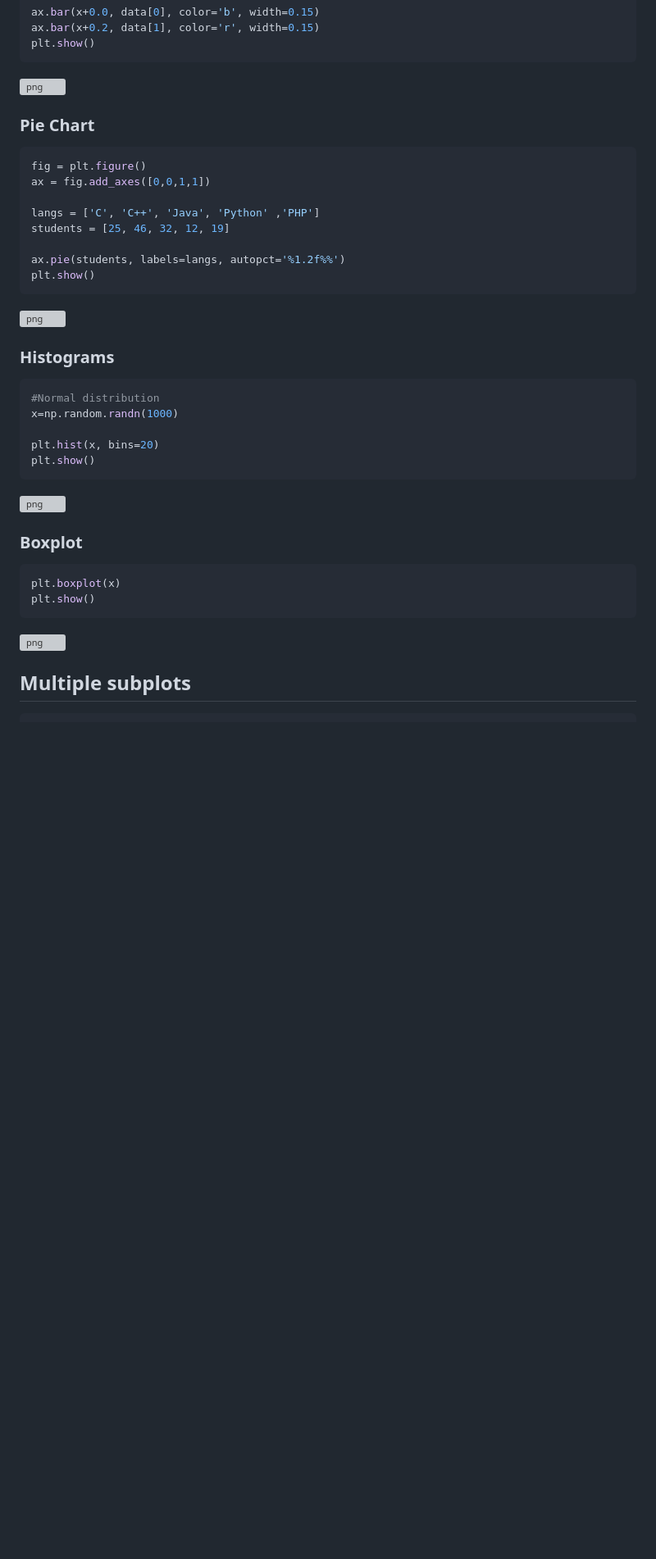
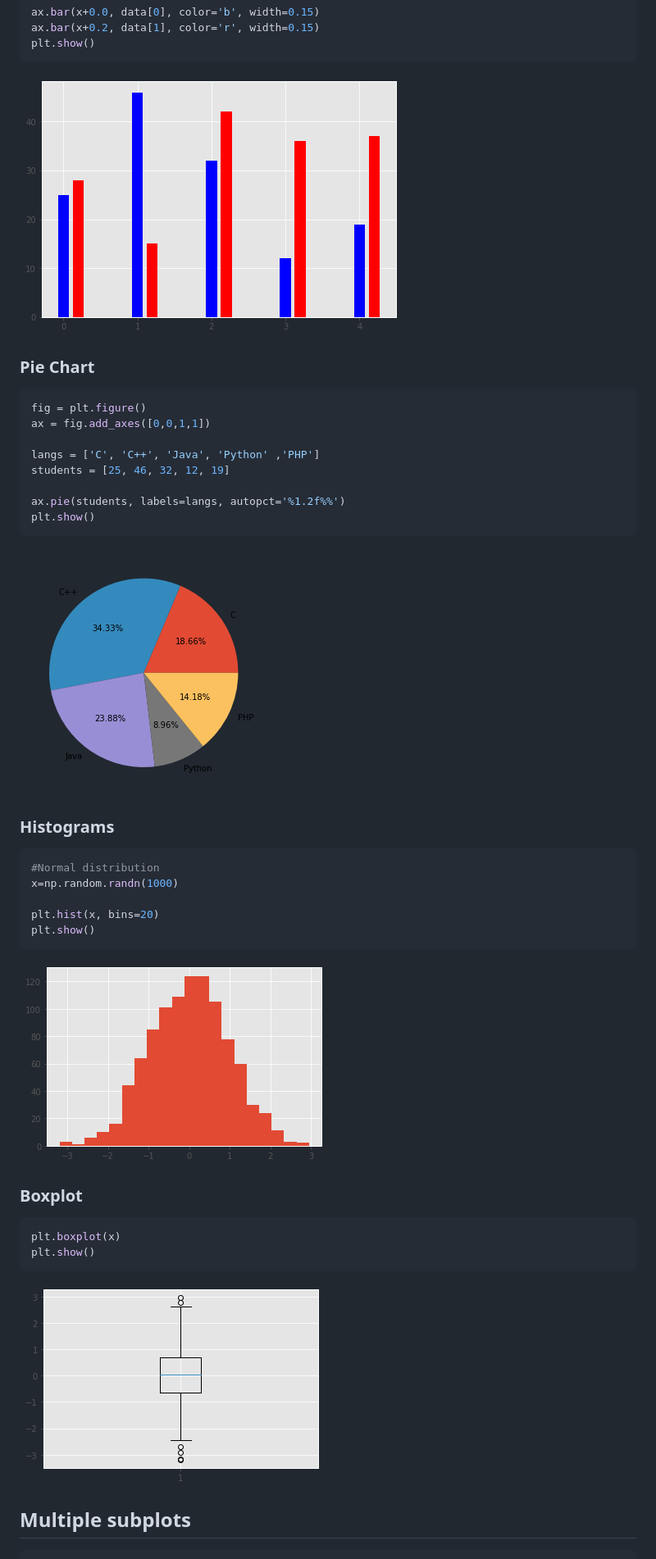
Before and after one commit to JlSeixasJr/IntroToDS, a Markdown page: 03 Matplotlib.md, the part around one of its changes. Shown at 82% size. GitHub-like rendering; blank space fills up the shorter version; grey boxes are pictures that could not be loaded.

```diff
--- a/03 Matplotlib.md
+++ b/03 Matplotlib.md
@@ -451,7 +451,7 @@ plt.show()
 
 
 
-![png](image/03/output_26_0.png)
+![png](images/03/output_26_0.png)
 
 
 
@@ -471,7 +471,7 @@ plt.show()
 
 
 
-![png](image/03/output_28_0.png)
+![png](images/03/output_28_0.png)
 
 
 
@@ -488,7 +488,7 @@ plt.show()
 
 
 
-![png](image/03/output_30_0.png)
+![png](images/03/output_30_0.png)
 
 
 
@@ -502,7 +502,7 @@ plt.show()
 
 
 
-![png](image/03/output_32_0.png)
+![png](images/03/output_32_0.png)
 
 
 
```
Also changed, not shown: other parts of 03 Matplotlib.md (+22 -24 lines).
